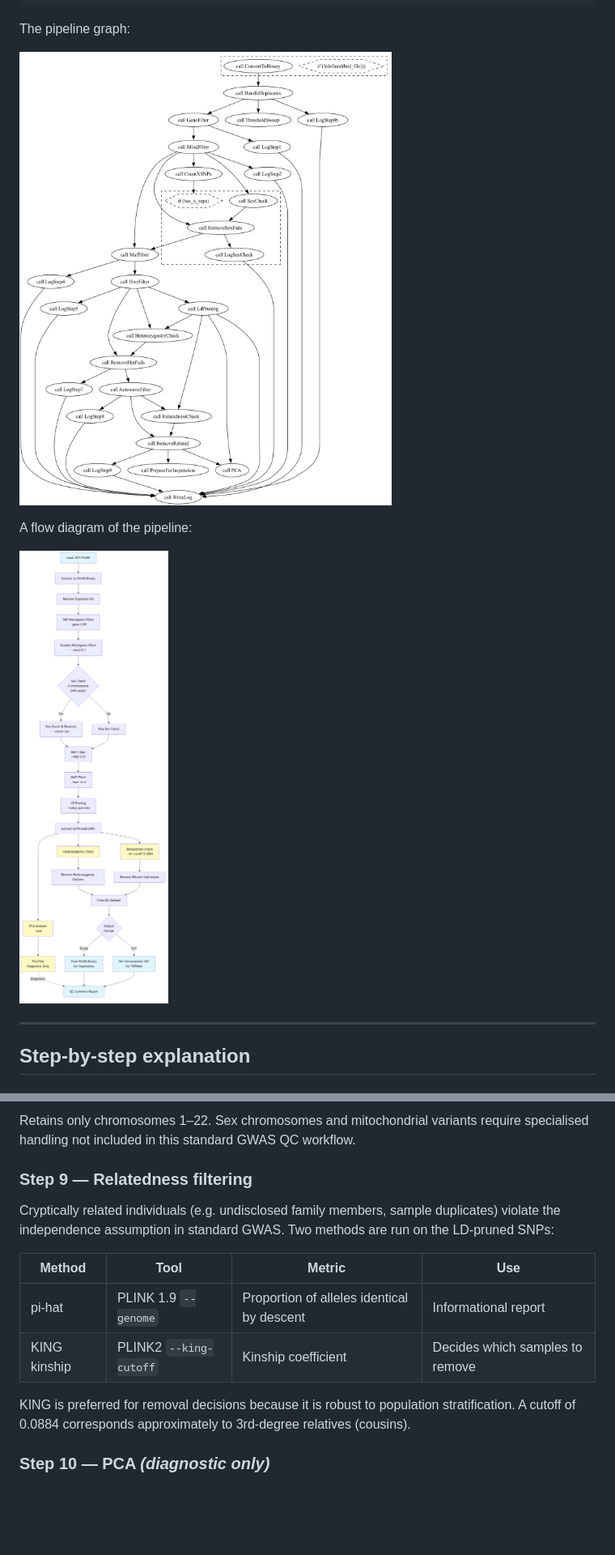
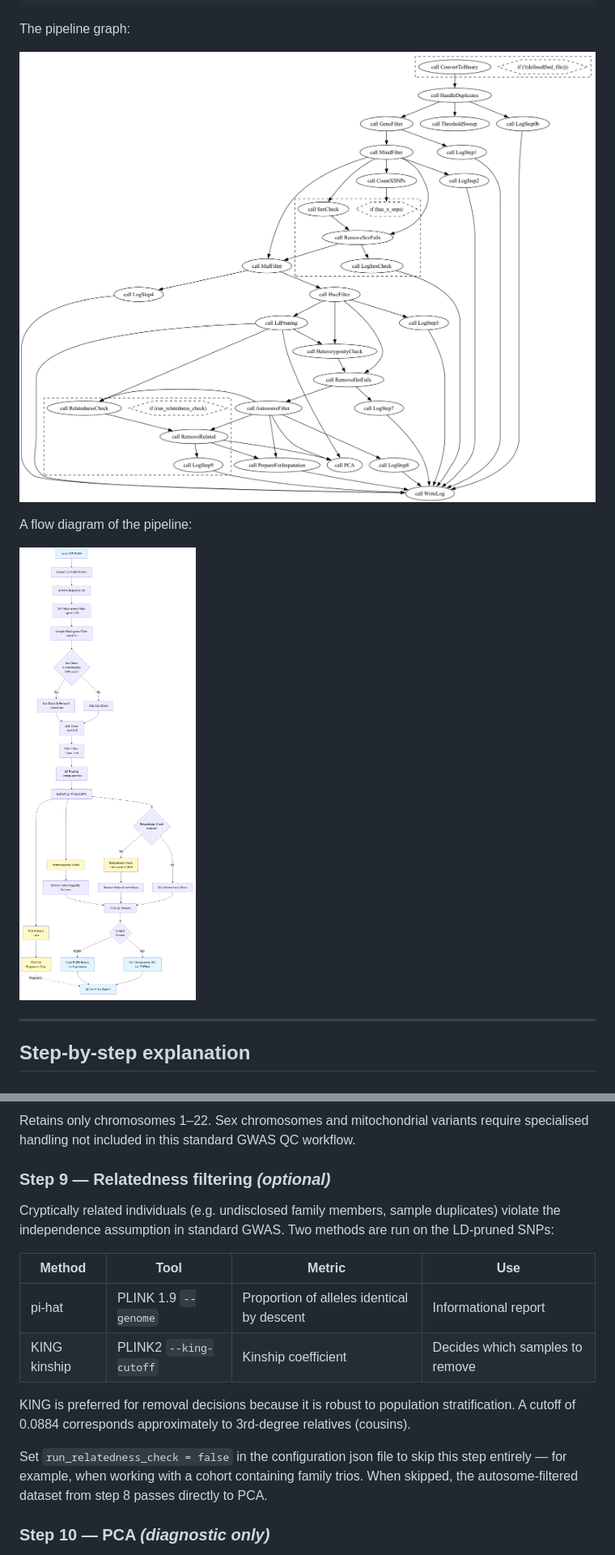
Before and after one commit to gwotto/genotype_qc_pipeline, a Markdown page: doc/pipeline.md, 2 parts joined by grey strips. Shown at 81% size. Drawn GitHub-style; pictures changed too: doc/genotype_qc_preimputation.png, doc/genotype_qc_preimputation_mm.png; blank space fills up the shorter version.

Commit message:
relatedness filter now optinal

```diff
--- a/doc/pipeline.md
+++ b/doc/pipeline.md
@@ -130,10 +130,9 @@ by Marees et al. (2018).
 Retains only chromosomes 1–22. Sex chromosomes and mitochondrial variants
 require specialised handling not included in this standard GWAS QC workflow.
 
-### Step 9 — Relatedness filtering
+### Step 9 — Relatedness filtering *(optional)*
 Cryptically related individuals (e.g. undisclosed family members, sample
-duplicates) violate the independence assumption in standard GWAS. Two methods
-are run on the LD-pruned SNPs:
+duplicates) violate the independence assumption in standard GWAS. Two methods are run on the LD-pruned SNPs:
 
 | Method | Tool | Metric | Use |
 |---|---|---|---|
@@ -143,6 +142,8 @@ are run on the LD-pruned SNPs:
 KING is preferred for removal decisions because it is robust to population
 stratification. A cutoff of 0.0884 corresponds approximately to 3rd-degree
 relatives (cousins).
+
+Set `run_relatedness_check = false` in the configuration json file to skip this step entirely — for example, when working with a cohort containing family trios. When skipped, the autosome-filtered dataset from step 8 passes directly to PCA.
 
 ### Step 10 — PCA *(diagnostic only)*
 Principal components are computed on the final QC-passed dataset using the
```
Also changed, not shown: other parts of doc/pipeline.md (+34 -31 lines), README.md (+5 -0 lines), 5 other files.
